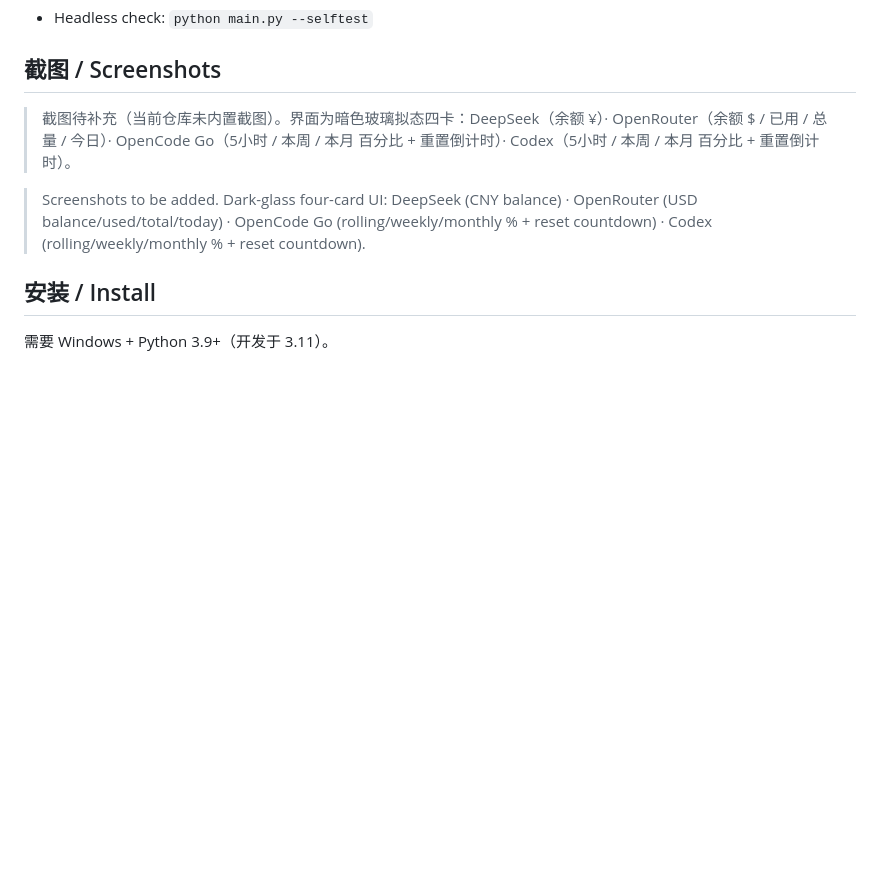
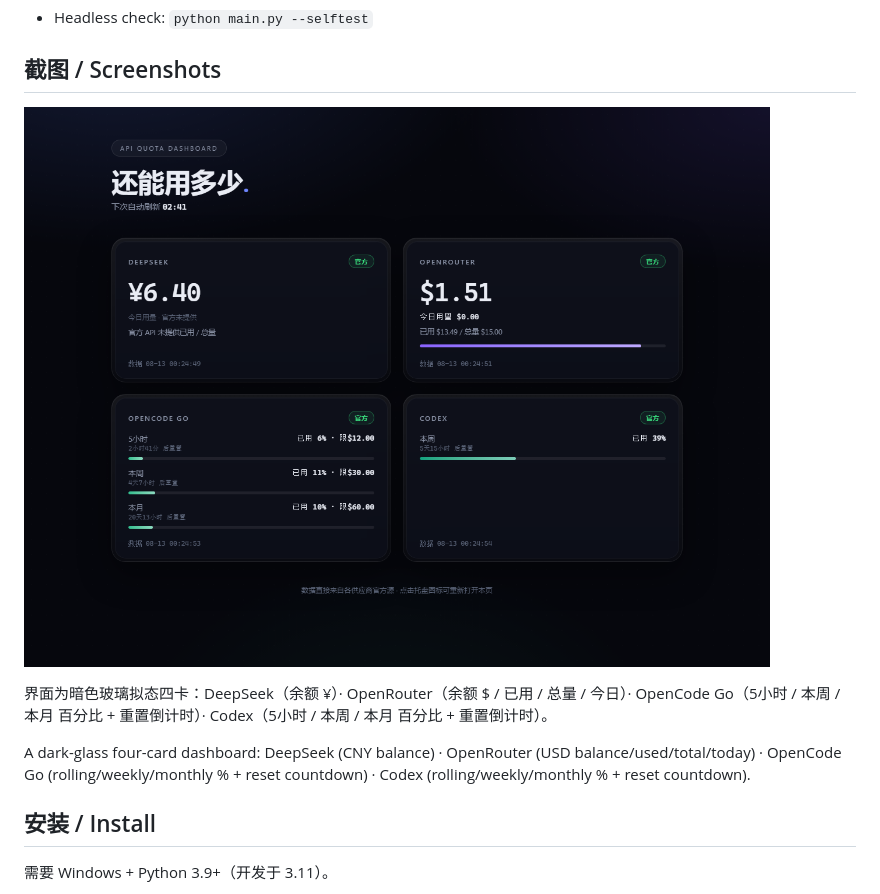
Before and after one commit to awslew/apiquota-dashboard, a Markdown page: README.md, the part around the change. Rendered like a GitHub page; pictures changed too: docs/screenshot.png (added); blank space fills up the shorter version.

Commit message:
Add dashboard screenshot to README

```diff
--- a/README.md
+++ b/README.md
@@ -24,9 +24,11 @@ A Windows tray-resident dashboard that shows the live quota and usage remaining
 
 ## 截图 / Screenshots
 
-> 截图待补充（当前仓库未内置截图）。界面为暗色玻璃拟态四卡：DeepSeek（余额 ¥）· OpenRouter（余额 $ / 已用 / 总量 / 今日）· OpenCode Go（5小时 / 本周 / 本月 百分比 + 重置倒计时）· Codex（5小时 / 本周 / 本月 百分比 + 重置倒计时）。
+![API 配额仪表盘](docs/screenshot.png)
 
-> Screenshots to be added. Dark-glass four-card UI: DeepSeek (CNY balance) · OpenRouter (USD balance/used/total/today) · OpenCode Go (rolling/weekly/monthly % + reset countdown) · Codex (rolling/weekly/monthly % + reset countdown).
+界面为暗色玻璃拟态四卡：DeepSeek（余额 ¥）· OpenRouter（余额 $ / 已用 / 总量 / 今日）· OpenCode Go（5小时 / 本周 / 本月 百分比 + 重置倒计时）· Codex（5小时 / 本周 / 本月 百分比 + 重置倒计时）。
+
+A dark-glass four-card dashboard: DeepSeek (CNY balance) · OpenRouter (USD balance/used/total/today) · OpenCode Go (rolling/weekly/monthly % + reset countdown) · Codex (rolling/weekly/monthly % + reset countdown).
 
 ## 安装 / Install
 
```
